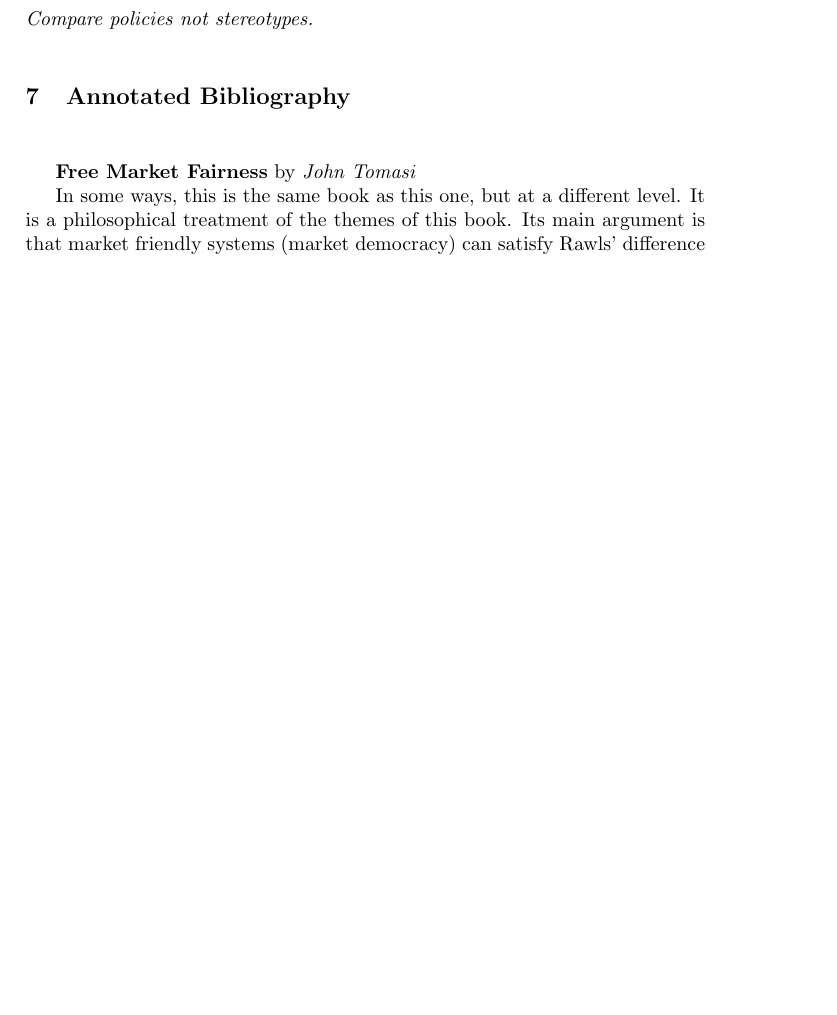
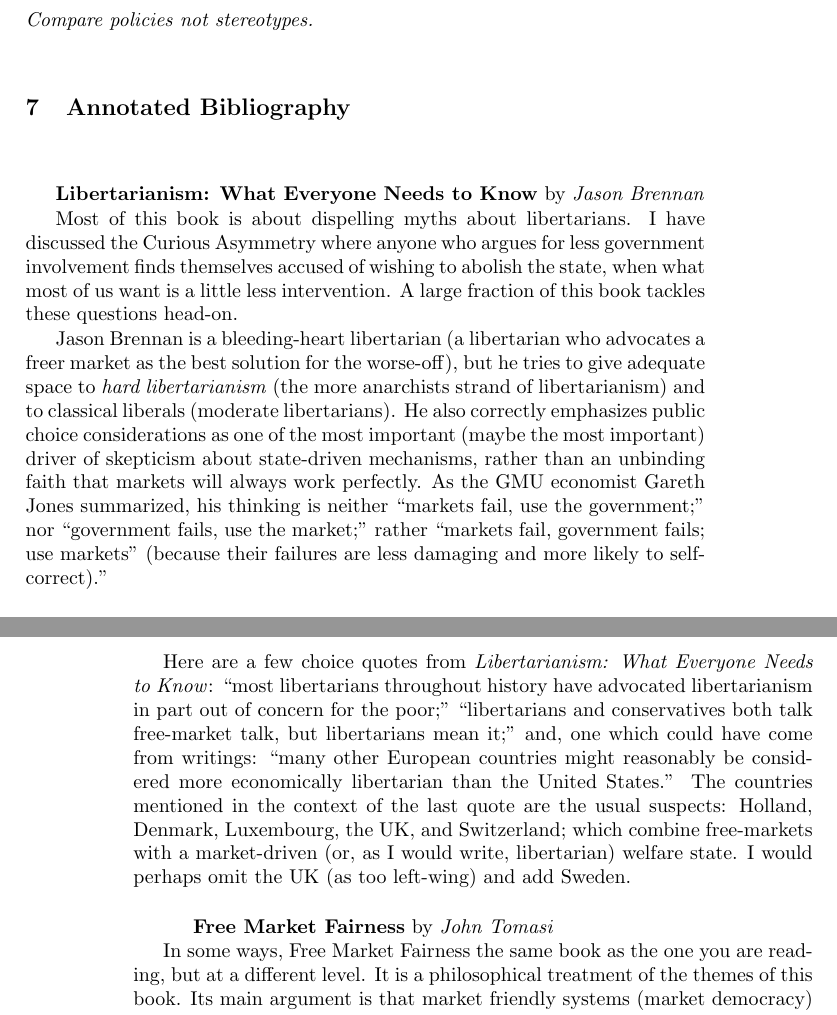
Before and after one commit to luispedro/libertarian-welfare, a LaTeX thesis (book/libertarian-welfare.tex, which reads book/annotated-bibliography.tex): part of page 23 of 25 before the commit and two parts of pages 23 and 24 of 26 after it, the two joined at a grey line, cut so that both start at the same text, the shorter picture padded with empty space. Compiled offline with pdfLaTeX.

Commit message:
BIB Libertarianism: What Everyone Needs to Know

```diff
--- a/book/annotated-bibliography.tex
+++ b/book/annotated-bibliography.tex
@@ -2,13 +2,44 @@
 \def\book#1 by #2.{\bigskip\par\indent\indent\textbf{#1} by \textit{#2}\par}%
 \medskip
 
+\book Libertarianism: What Everyone Needs to Know by Jason Brennan.
+
+Most of this book is about dispelling myths about libertarians. I have
+discussed the Curious Asymmetry where anyone who argues for less government
+involvement finds themselves accused of wishing to abolish the state, when what
+most of us want is a little less intervention. A large fraction of this book
+tackles these questions head-on.
+
+Jason Brennan is a bleeding-heart libertarian (a libertarian who advocates a
+freer market as the best solution for the worse-off), but he tries to give
+adequate space to \emph{hard libertarianism} (the more anarchists strand of
+libertarianism) and to classical liberals (moderate libertarians). He also
+correctly emphasizes public choice considerations as one of the most important
+(maybe the most important) driver of skepticism about state-driven mechanisms,
+rather than an unbinding faith that markets will always work perfectly. As the
+GMU economist Gareth Jones summarized, his thinking is neither ``markets fail,
+use the government;'' nor ``government fails, use the market;'' rather
+``markets fail, government fails; use markets'' (because their failures are
+less damaging and more likely to self-correct).''
+
+Here are a few choice quotes from \emph{Libertarianism: What Everyone Needs to
+Know}: ``most libertarians throughout history have advocated libertarianism in
+part out of concern for the poor;'' ``libertarians and conservatives both talk
+free-market talk, but libertarians mean it;'' and, one which could have come
+from writings: ``many other European countries might reasonably be considered
+more economically libertarian than the United States.'' The countries mentioned
+in the context of the last quote are the usual suspects: Holland, Denmark,
+Luxembourg, the UK, and Switzerland; which combine free-markets with a
+market-driven (or, as I would write, libertarian) welfare state. I would
+perhaps omit the UK (as too left-wing) and add Sweden.
+
 \book Free Market Fairness by John Tomasi.
 
-In some ways, this is the same book as this one, but at a different level. It is a
-philosophical treatment of the themes of this book. Its main argument is that
-market friendly systems (market democracy) can satisfy Rawls' difference
-principle while protecting a \emph{larger set of basic rights} than the social
-democratic systems that Rawls himself preferred.
+In some ways, Free Market Fairness the same book as the one you are reading,
+but at a different level. It is a philosophical treatment of the themes of this
+book. Its main argument is that market friendly systems (market democracy) can
+satisfy Rawls' difference principle while protecting a \emph{larger set of
+basic rights} than the social democratic systems that Rawls himself preferred.
 
 \book Is the Welfare State Justified? by Daniel Shapiro.
 
```
